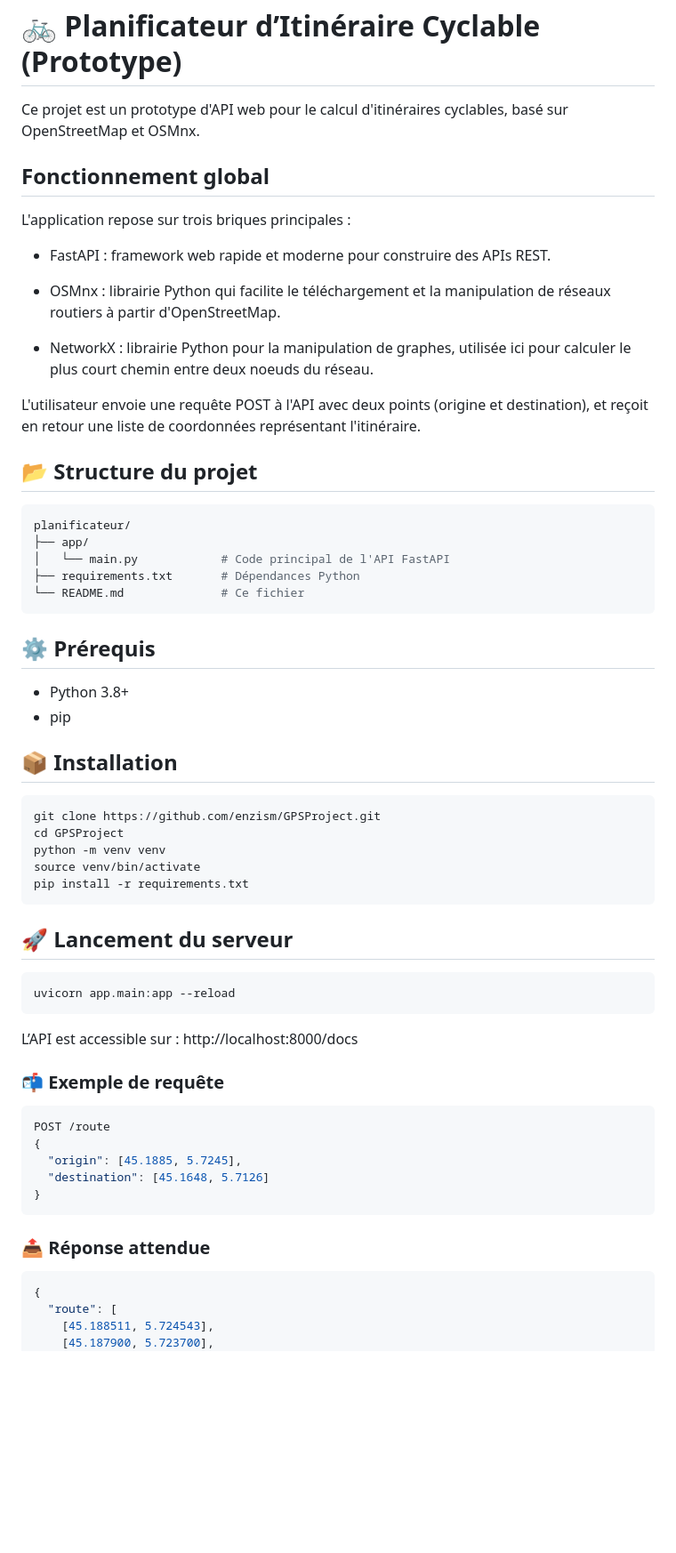
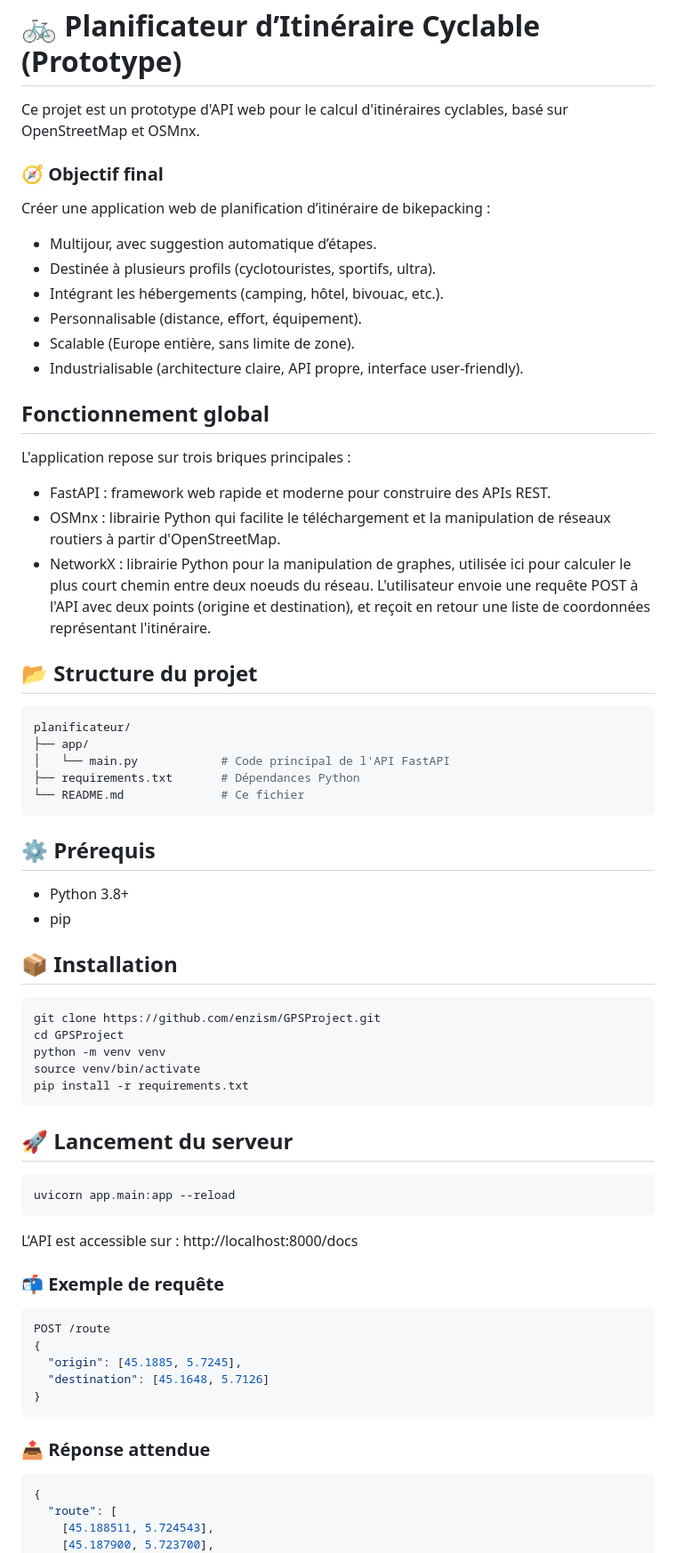
Before and after one commit to enzism/GPSProject, a Markdown page: README.md, the part around the change printed below. Shown: that part at 89% size. Rendered like a GitHub page; blank space fills up the shorter version.

Commit message:
README cleaning

````diff
--- a/README.md
+++ b/README.md
@@ -2,20 +2,23 @@
 
 Ce projet est un prototype d'API web pour le calcul d'itinéraires cyclables, basé sur OpenStreetMap et OSMnx.
 
+### 🧭 Objectif final
+Créer une application web de planification d’itinéraire de bikepacking :
+- Multijour, avec suggestion automatique d’étapes.
+- Destinée à plusieurs profils (cyclotouristes, sportifs, ultra).
+- Intégrant les hébergements (camping, hôtel, bivouac, etc.).
+- Personnalisable (distance, effort, équipement).
+- Scalable (Europe entière, sans limite de zone).
+- Industrialisable (architecture claire, API propre, interface user-friendly).
+
 ##  Fonctionnement global
-
 L'application repose sur trois briques principales :
-
 - FastAPI : framework web rapide et moderne pour construire des APIs REST.
-
 - OSMnx : librairie Python qui facilite le téléchargement et la manipulation de réseaux routiers à partir d'OpenStreetMap.
-
 - NetworkX : librairie Python pour la manipulation de graphes, utilisée ici pour calculer le plus court chemin entre deux noeuds du réseau.
-
 L'utilisateur envoie une requête POST à l'API avec deux points (origine et destination), et reçoit en retour une liste de coordonnées représentant l'itinéraire.
 
 ## 📂 Structure du projet
-
 ```bash
 planificateur/
 ├── app/
@@ -25,14 +28,10 @@ planificateur/
 ```
 
 ## ⚙️ Prérequis
-
 - Python 3.8+
 - pip
 
-
-
 ## 📦 Installation
-
 ```bash
 git clone https://github.com/enzism/GPSProject.git
 cd GPSProject
@@ -41,18 +40,13 @@ source venv/bin/activate
 pip install -r requirements.txt
 ```
 
-
 ## 🚀 Lancement du serveur
-
 ```bash
 uvicorn app.main:app --reload
 ```
-
 L’API est accessible sur : http://localhost:8000/docs
 
-
 ### 📬 Exemple de requête
-
 ```python
 POST /route
 {
@@ -62,7 +56,6 @@ POST /route
 ```
 
 ### 📤 Réponse attendue
-
 ```python
 {
   "route": [
````
Also changed, not shown: other parts of README.md (+0 -11 lines).
